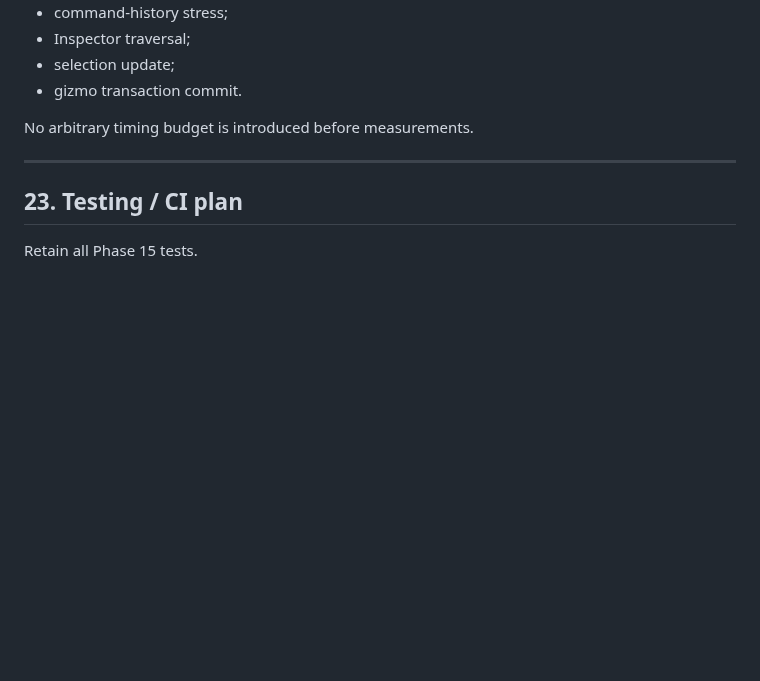
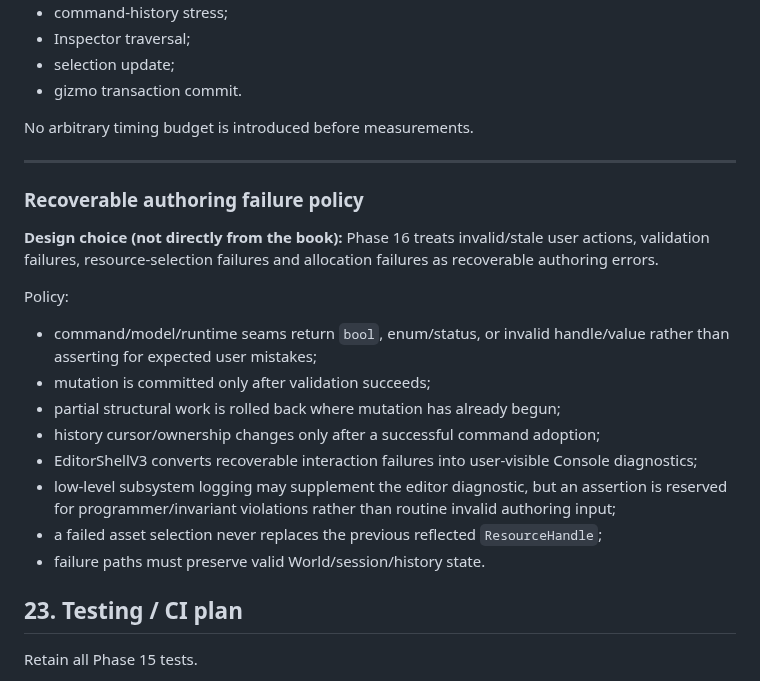
Before and after one commit to AdelinAndrica/nocturne-engine, a Markdown page: Docs/Phase 16 — Editor Scene Editing Architecture.md, the part around the change. GitHub-like rendering; blank space fills up the shorter version.

Commit message:
docs: reconcile Phase 16 error policy evidence

```diff
--- a/Docs/Phase 16 — Editor Scene Editing Architecture.md
+++ b/Docs/Phase 16 — Editor Scene Editing Architecture.md
@@ -752,6 +752,21 @@ No arbitrary timing budget is introduced before measurements.
 
 ---
 
+### Recoverable authoring failure policy
+
+**Design choice (not directly from the book):** Phase 16 treats invalid/stale user actions, validation failures, resource-selection failures and allocation failures as recoverable authoring errors.
+
+Policy:
+
+- command/model/runtime seams return `bool`, enum/status, or invalid handle/value rather than asserting for expected user mistakes;
+- mutation is committed only after validation succeeds;
+- partial structural work is rolled back where mutation has already begun;
+- history cursor/ownership changes only after a successful command adoption;
+- EditorShellV3 converts recoverable interaction failures into user-visible Console diagnostics;
+- low-level subsystem logging may supplement the editor diagnostic, but an assertion is reserved for programmer/invariant violations rather than routine invalid authoring input;
+- a failed asset selection never replaces the previous reflected `ResourceHandle`;
+- failure paths must preserve valid World/session/history state.
+
 ## 23. Testing / CI plan
 
 Retain all Phase 15 tests.
```
Also changed, not shown: Docs/Phase 16 — Current Development Status.md (+6 -0 lines), Docs/Phase 16 — Editor Scene Editing Implementation Checklist.md (+6 -6 lines).
